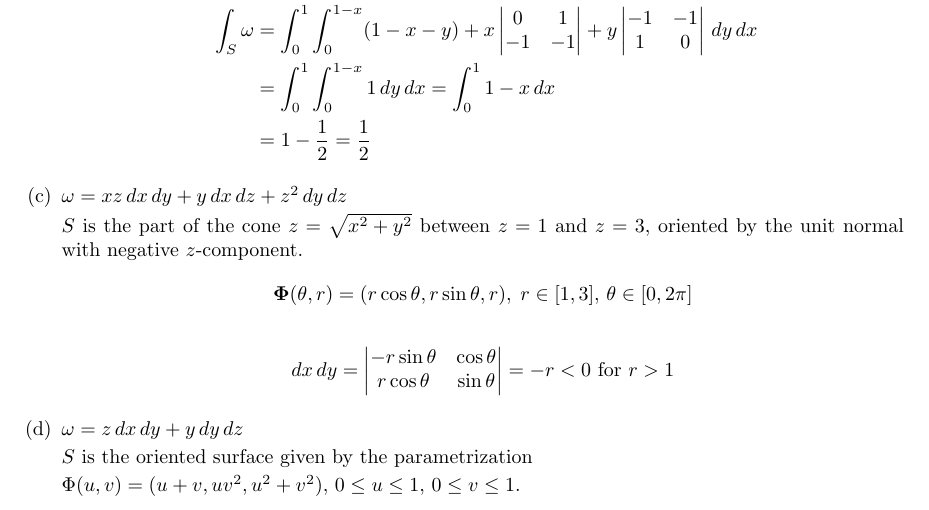
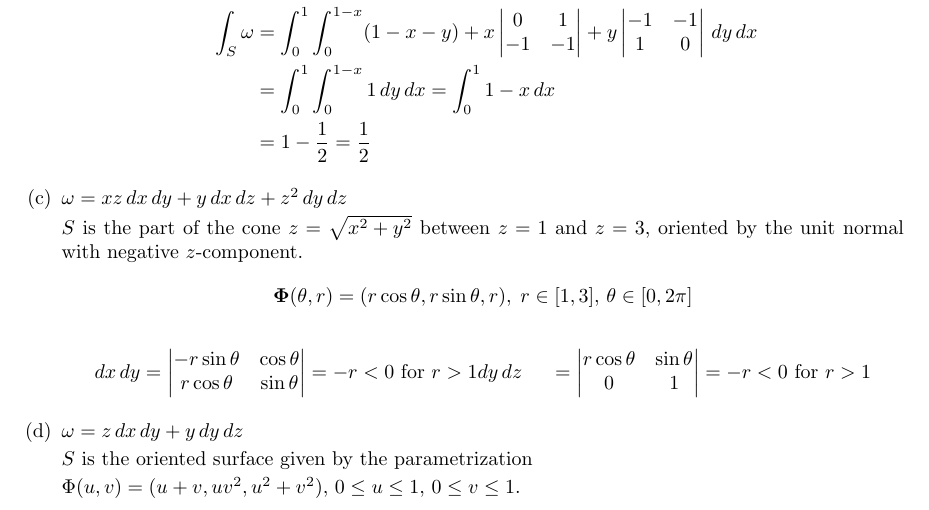
Before and after one commit to poonkeegan/school, a LaTeX document (matb42/a10.tex): part of page 6 of 11, cut so that both start at the same text. Compiled offline with pdfLaTeX.

Commit message:
Tue Mar 27 13:28:37 EDT 2018

```diff
--- a/matb42/a10.tex
+++ b/matb42/a10.tex
@@ -178,7 +178,8 @@ Apr 3rd 2018}
         $S$ is the part of the cone $z = \sqrt{x^2 + y^2}$ between $z=1$ and $z=3$,  oriented by the unit normal with negative $z$-component.
         \[ \boldsymbol \Phi (\theta, r) = (r\cos \theta, r\sin \theta, r) ,\; r \in [1,3] ,\, \theta \in [0,2\pi] \]
         \begin{align*}
-            dx\, dy = \begin{vmatrix} -r\sin \theta & \cos \theta \\ r\cos \theta & \sin \theta \end{vmatrix} = -r < 0 \text{ for } r > 1
+            dx\, dy &= \begin{vmatrix} -r\sin \theta & \cos \theta \\ r\cos \theta & \sin \theta \end{vmatrix} = -r < 0 \text{ for } r > 1
+            dy\, dz &= \begin{vmatrix}  r\cos \theta & \sin \theta \\ 0 & 1\end{vmatrix} = -r < 0 \text{ for } r > 1
         \end{align*}
 
         \item $\omega = z \, dx \, dy + y \, dy \, dz$
```
Also changed, not shown: matb42/a10.pdf.
